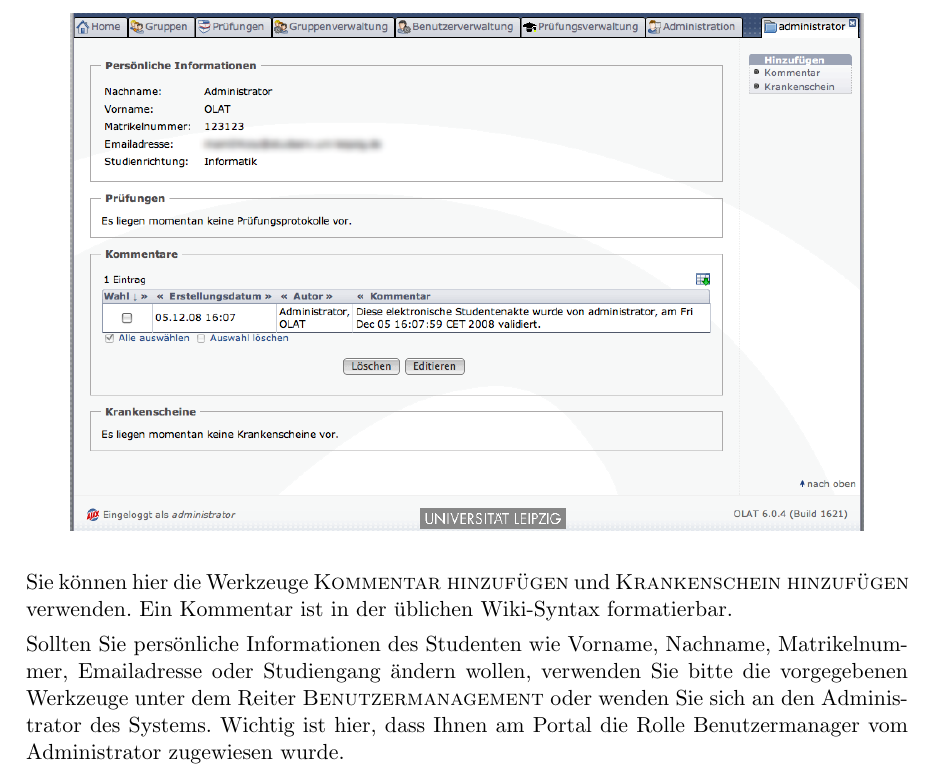
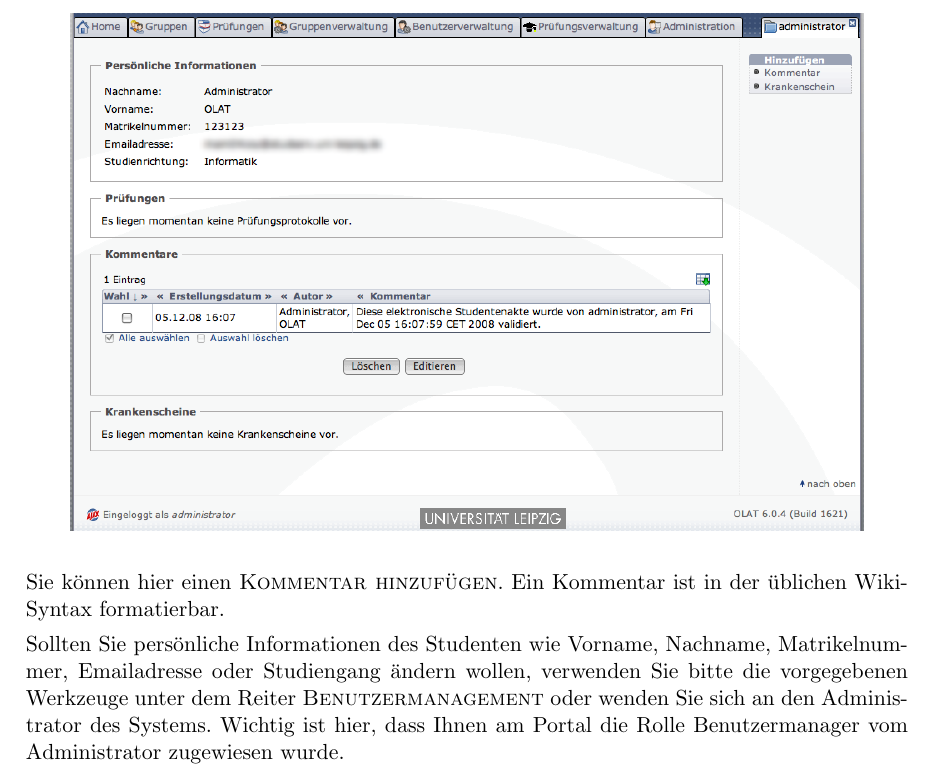
Before and after one commit to klemens/xman-manual-de, a LaTeX document (Handbuch.tex): part of page 10 of 13, cut at the place of the change. Compiled offline with pdfLaTeX.

Commit message:
Remove mention of Krankenschein

```diff
--- a/Handbuch.tex
+++ b/Handbuch.tex
@@ -325,9 +325,8 @@ folgt aussehen könnte:
 
 \bild{.9}{ESA-Edit}
 
-Sie können hier die Werkzeuge \knopf{Kommentar hinzufügen} und
-\knopf{Krankenschein hinzufügen} verwenden. Ein Kommentar ist in der üblichen
-Wiki-Syntax formatierbar.
+Sie können hier einen \knopf{Kommentar hinzufügen}. Ein Kommentar ist in der
+üblichen Wiki-Syntax formatierbar.
 
 Sollten Sie persönliche Informationen des Studenten wie Vorname, Nachname,
 Matrikelnummer, Emailadresse oder Studiengang ändern wollen, verwenden Sie
```
